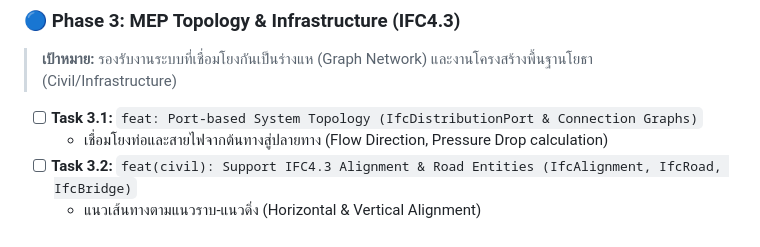
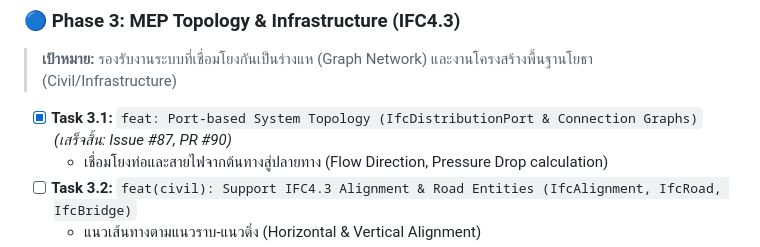
Before and after one commit to PRIDA-TAKON/debim, a Markdown page: docs/ROADMAP_IFC_800.md, the part around the change. Rendered like a GitHub page.

Commit message:
docs: mark Task 3.1 (IfcDistributionPort & Connection Graphs) completed in roadmap

```diff
--- a/docs/ROADMAP_IFC_800.md
+++ b/docs/ROADMAP_IFC_800.md
@@ -152,7 +152,7 @@ my_project/
 ### 🔵 Phase 3: MEP Topology & Infrastructure (IFC4.3)
 > **เป้าหมาย:** รองรับงานระบบที่เชื่อมโยงกันเป็นร่างแห (Graph Network) และงานโครงสร้างพื้นฐานโยธา (Civil/Infrastructure)
 
-- [ ] **Task 3.1:** `feat: Port-based System Topology (IfcDistributionPort & Connection Graphs)`
+- [x] **Task 3.1:** `feat: Port-based System Topology (IfcDistributionPort & Connection Graphs)` *(เสร็จสิ้น: Issue #87, PR #90)*
   - เชื่อมโยงท่อและสายไฟจากต้นทางสู่ปลายทาง (Flow Direction, Pressure Drop calculation)
 - [ ] **Task 3.2:** `feat(civil): Support IFC4.3 Alignment & Road Entities (IfcAlignment, IfcRoad, IfcBridge)`
   - แนวเส้นทางตามแนวราบ-แนวดิ่ง (Horizontal & Vertical Alignment)
```
